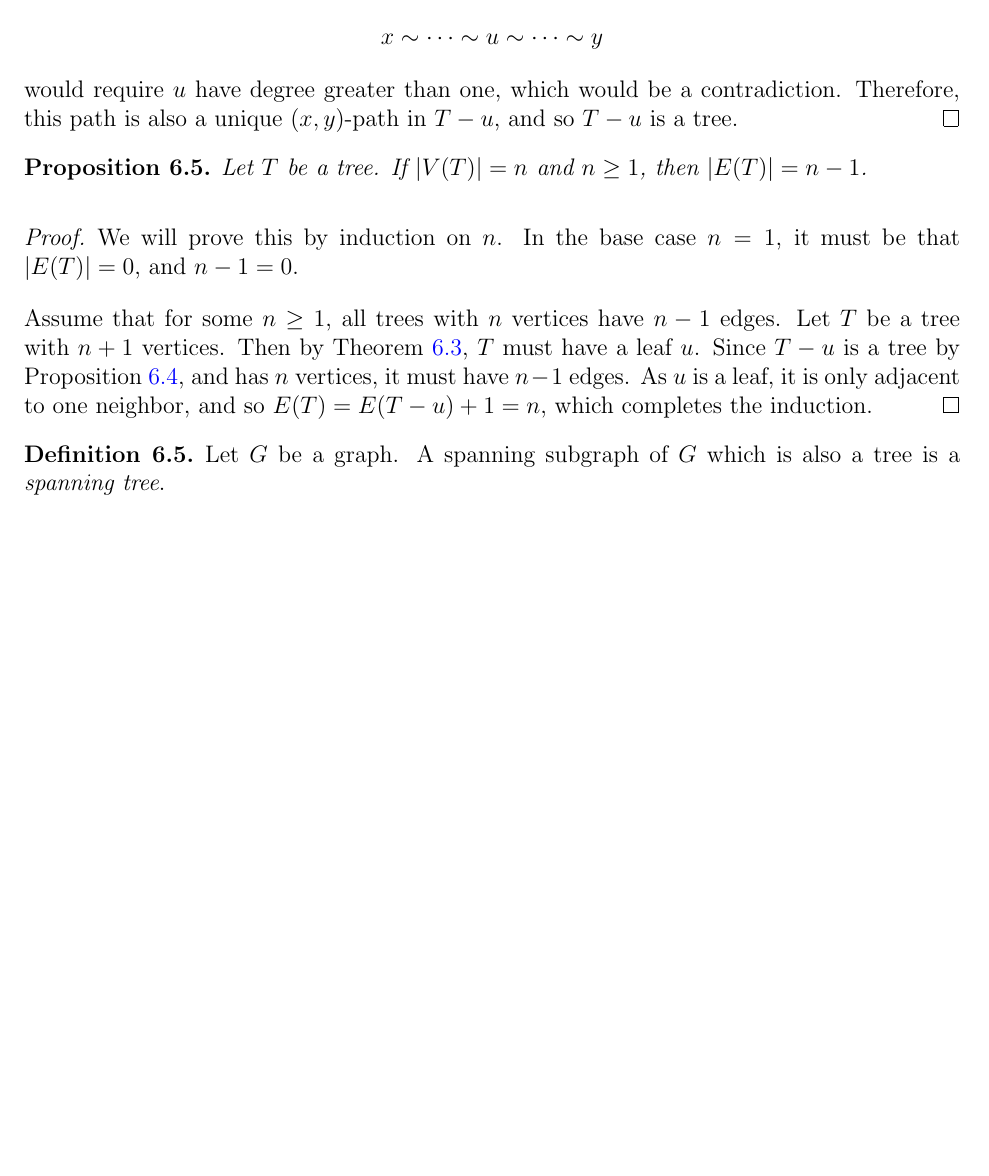
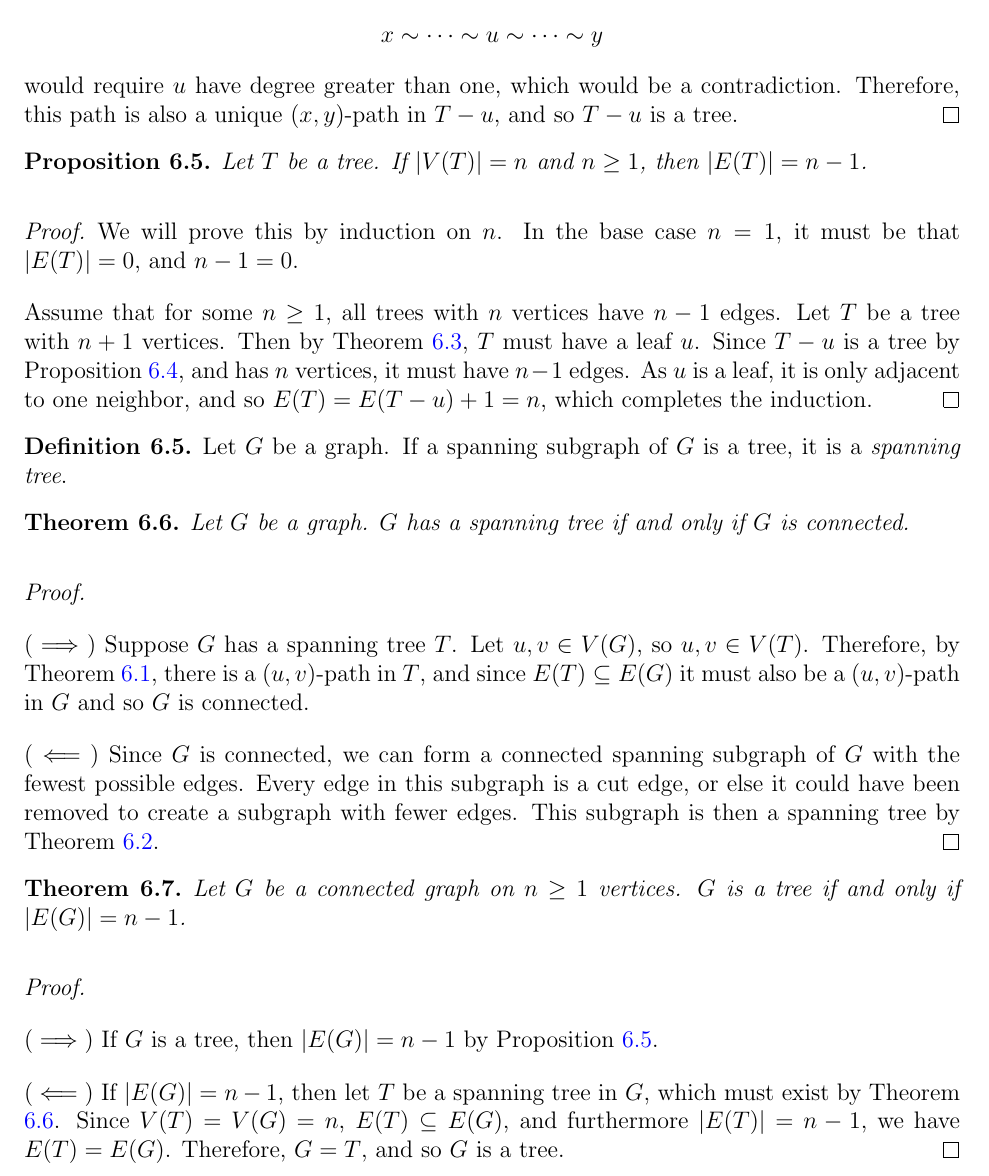
Before and after one commit to brendanburkhart/notes, a LaTeX document (Discrete/discrete.tex): part of page 19 of 19, cut so that both start at the same text, the shorter picture padded with empty space. Compiled offline with pdfLaTeX.

Commit message:
Finish trees

```diff
--- a/Discrete/discrete.tex
+++ b/Discrete/discrete.tex
@@ -842,7 +842,7 @@ Let $n, k \in \N$. The \emph{binomial coefficient} $\binom{n}{k}$ is the number
     \[x \sim \cdots \sim u \sim \cdots \sim y\] would require $u$ have degree greater than one, which would be a contradiction. Therefore, this path is also a unique $(x, y)$-path in $T - u$, and so $T - u$ is a tree.
 \end{proof}
 
-\begin{prop}
+\begin{prop}\label{tree-edges-n-minus-one}
     Let $T$ be a tree. If $|V(T)| = n$ and $n \geq 1$, then $|E(T)| = n-1$.
 \end{prop}
 
@@ -853,7 +853,27 @@ Let $n, k \in \N$. The \emph{binomial coefficient} $\binom{n}{k}$ is the number
 \end{proof}
 
 \begin{defn}
-    Let $G$ be a graph. A spanning subgraph of $G$ which is also a tree is a \emph{spanning tree}.
+    Let $G$ be a graph. If a spanning subgraph of $G$ is a tree, it is a \emph{spanning tree}.
 \end{defn}
 
+\begin{thm}\label{spanning-trees-in-connected-graphs}
+    Let $G$ be a graph. $G$ has a spanning tree if and only if $G$ is connected.
+\end{thm}
+
+\begin{proof}\proofbreak
+    ($\implies$) Suppose $G$ has a spanning tree $T$. Let $u, v \in V(G)$, so $u, v \in V(T)$. Therefore, by Theorem \ref{tree-unique-path}, there is a $(u,v)$-path in $T$, and since $E(T) \subseteq E(G)$ it must also be a $(u,v)$-path in $G$ and so $G$ is connected.
+
+    ($\impliedby$) Since $G$ is connected, we can form a connected spanning subgraph of $G$ with the fewest possible edges. Every edge in this subgraph is a cut edge, or else it could have been removed to create a subgraph with fewer edges. This subgraph is then a spanning tree by Theorem \ref{tree-cute-edges}.
+\end{proof}
+
+\begin{thm}\label{tree-edges-iff}
+    Let $G$ be a connected graph on $n \geq 1$ vertices. $G$ is a tree if and only if $|E(G)| = n-1$.
+\end{thm}
+
+\begin{proof}\proofbreak
+    ($\implies$) If $G$ is a tree, then $|E(G)| = n-1$ by Proposition \ref{tree-edges-n-minus-one}.
+
+    ($\impliedby$) If $|E(G)| = n-1$, then let $T$ be a spanning tree in $G$, which must exist by Theorem \ref{spanning-trees-in-connected-graphs}. Since $V(T) = V(G) = n$, $E(T) \subseteq E(G)$, and furthermore $|E(T)| = n-1$, we have $E(T) = E(G)$. Therefore, $G = T$, and so $G$ is a tree.
+\end{proof}
+
 \end{document}
```
Also changed, not shown: Discrete/discrete.tex (4 more changed lines).
